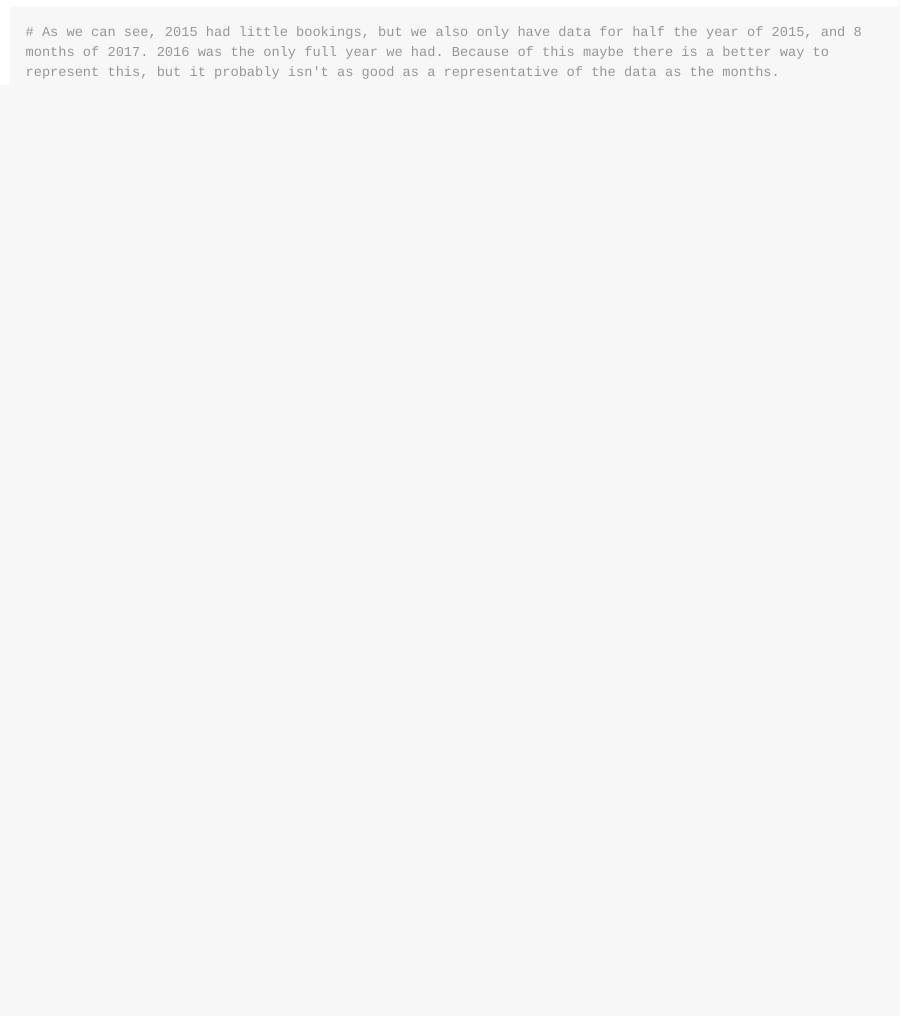
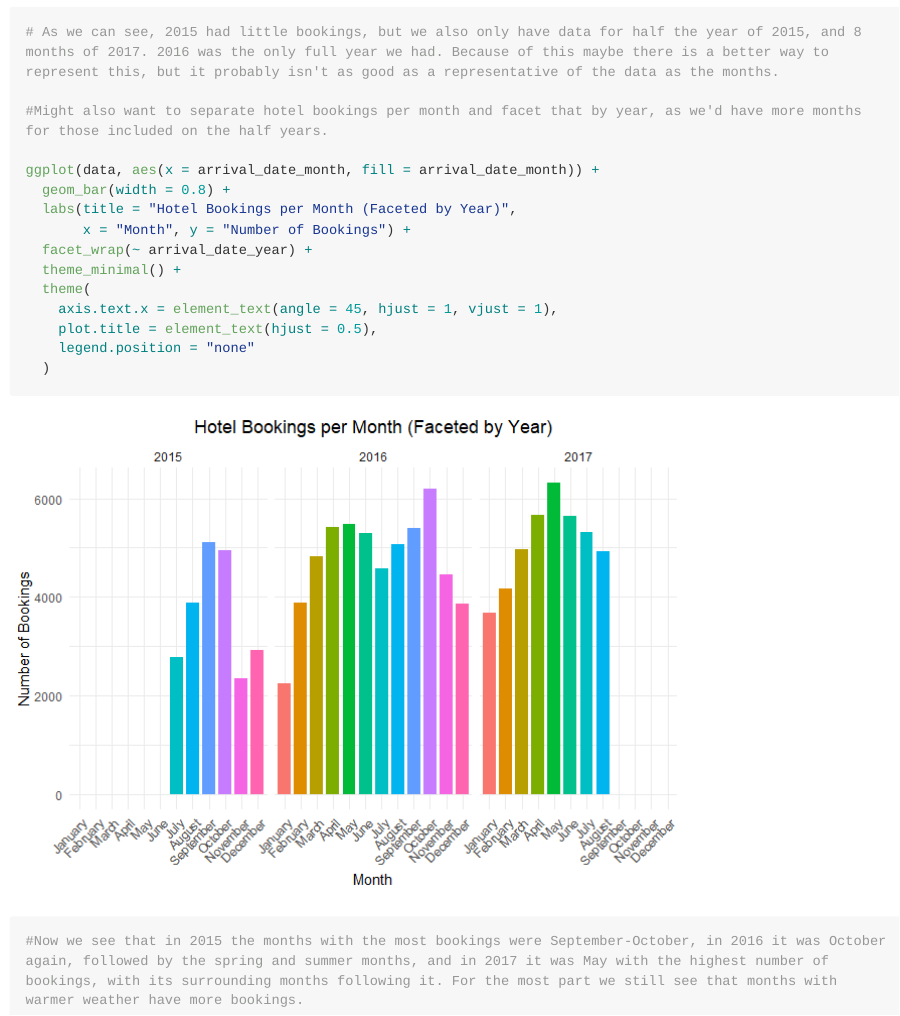
Before and after one commit to khoy24/DS202FinalProject, an R Markdown document (README.Rmd): the page in a window 1100 px wide, from 6570 px down. The pictures show the output file README.md that the author committed with the source, drawn offline in the style of GitHub; long lines of code are wrapped.

Commit message:
new graph!

````diff
--- a/README.Rmd
+++ b/README.Rmd
@@ -167,4 +167,19 @@ ggplot(data, aes(x = arrival_date_year, fill=arrival_date_year)) +
 
 # As we can see, 2015 had little bookings, but we also only have data for half the year of 2015, and 8 months of 2017. 2016 was the only full year we had. Because of this maybe there is a better way to represent this, but it probably isn't as good as a representative of the data as the months.
 
+#Might also want to separate hotel bookings per month and facet that by year, as we'd have more months for those included on the half years.
+
+ggplot(data, aes(x = arrival_date_month, fill = arrival_date_month)) +
+  geom_bar(width = 0.8) +
+  labs(title = "Hotel Bookings per Month (Faceted by Year)",
+       x = "Month", y = "Number of Bookings") +
+  facet_wrap(~ arrival_date_year) +
+  theme_minimal() +
+  theme(
+    axis.text.x = element_text(angle = 45, hjust = 1, vjust = 1),
+    plot.title = element_text(hjust = 0.5),
+    legend.position = "none"
+  )
+
+#Now we see that in 2015 the months with the most bookings were September-October, in 2016 it was October again, followed by the spring and summer months, and in 2017 it was May with the highest number of bookings, with its surrounding months following it. For the most part we still see that months with warmer weather have more bookings.
 ```
````
Also changed, not shown: README.md, README_files/figure-gfm/unnamed-chunk-2-3.png.
